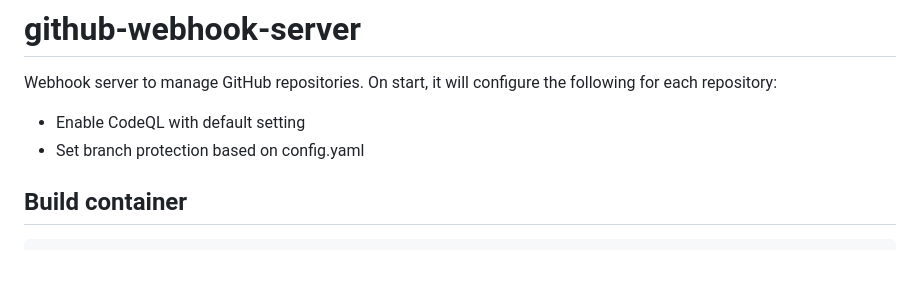
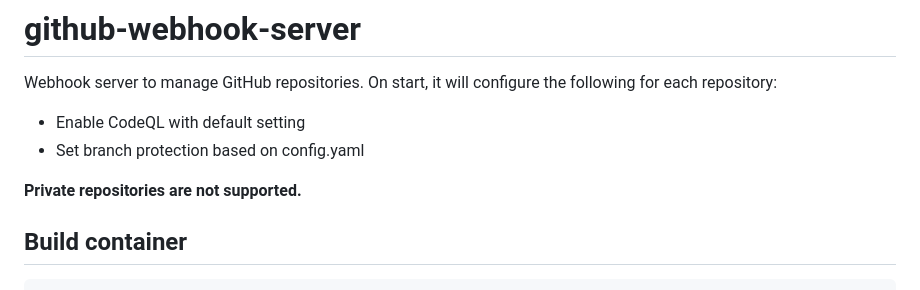
Before and after one commit to myk-org/github-webhook-server, a Markdown page: README.md, the part around the change. Rendered like a GitHub page; blank space fills up the shorter version.

Commit message:
Skip private repositories

```diff
--- a/README.md
+++ b/README.md
@@ -5,6 +5,8 @@ On start, it will configure the following for each repository:
 
 * Enable CodeQL with default setting
 * Set branch protection based on config.yaml
+
+**Private repositories are not supported.**
 
 ## Build container
 
```
